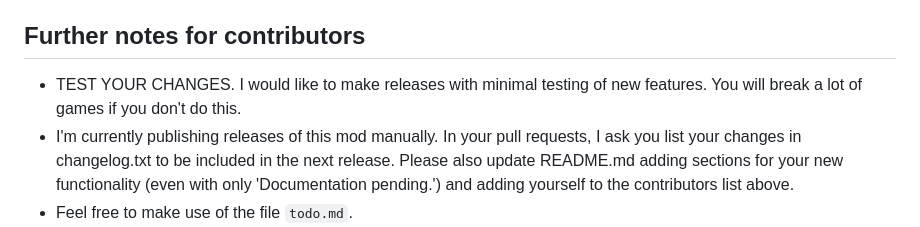
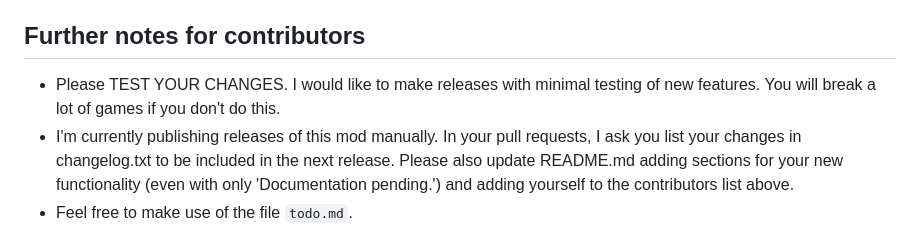
Before and after one commit to nicholasgower/PlanetsLib, a Markdown page: README.md, the part around the change. Rendered like a GitHub page.

Commit message:
saying please

```diff
--- a/README.md
+++ b/README.md
@@ -63,6 +63,6 @@ Documentation pending.
 
 ## Further notes for contributors
 
-* TEST YOUR CHANGES. I would like to make releases with minimal testing of new features. You will break a lot of games if you don't do this.
+* Please TEST YOUR CHANGES. I would like to make releases with minimal testing of new features. You will break a lot of games if you don't do this.
 * I'm currently publishing releases of this mod manually. In your pull requests, I ask you list your changes in changelog.txt to be included in the next release. Please also update README.md adding sections for your new functionality (even with only 'Documentation pending.') and adding yourself to the contributors list above.
 * Feel free to make use of the file `todo.md`.
```
